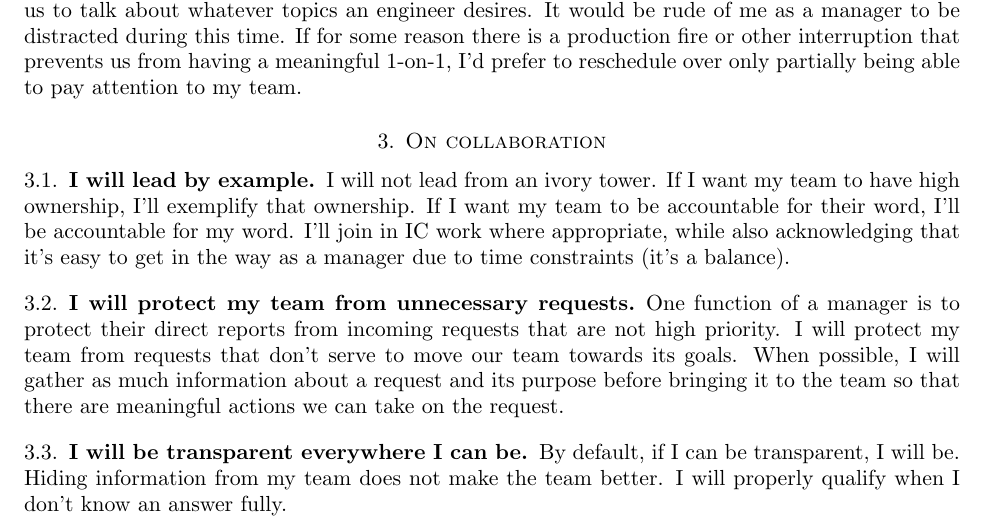
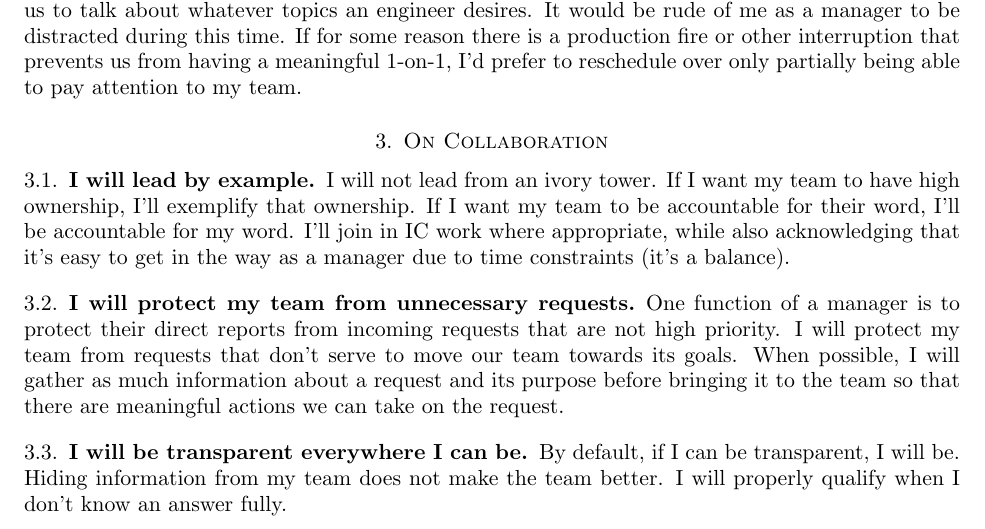
Before and after one commit to capshaw/manager-beliefs, a LaTeX paper (AndrewCapshaw_beliefs.tex): part of page 2 of 3, cut so that both start at the same text. Compiled offline with pdfLaTeX.

Commit message:
Change section capitalization

```diff
--- a/AndrewCapshaw_beliefs.tex
+++ b/AndrewCapshaw_beliefs.tex
@@ -97,7 +97,7 @@ It’s incredibly easy to have competing priorities as a manager. 1-on-1s are th
 
 % - - - - - - - - - - - - - - - - - - - - - - - - - - - - - - - - - - - - - - - - - - - - - - - - - - - - - - - - - - - - - - - - - - - - - - - - - - - - - - - - - - - - - - - - - -
 
-\section{On collaboration}
+\section{On Collaboration}
 
 \subsection{I will lead by example}
 I will not lead from an ivory tower. If I want my team to have high ownership, I'll exemplify that ownership. If I want my team to be accountable for their word, I'll be accountable for my word. I'll join in IC work where appropriate, while also acknowledging that it's easy to get in the way as a manager due to time constraints (it's a balance).
```
